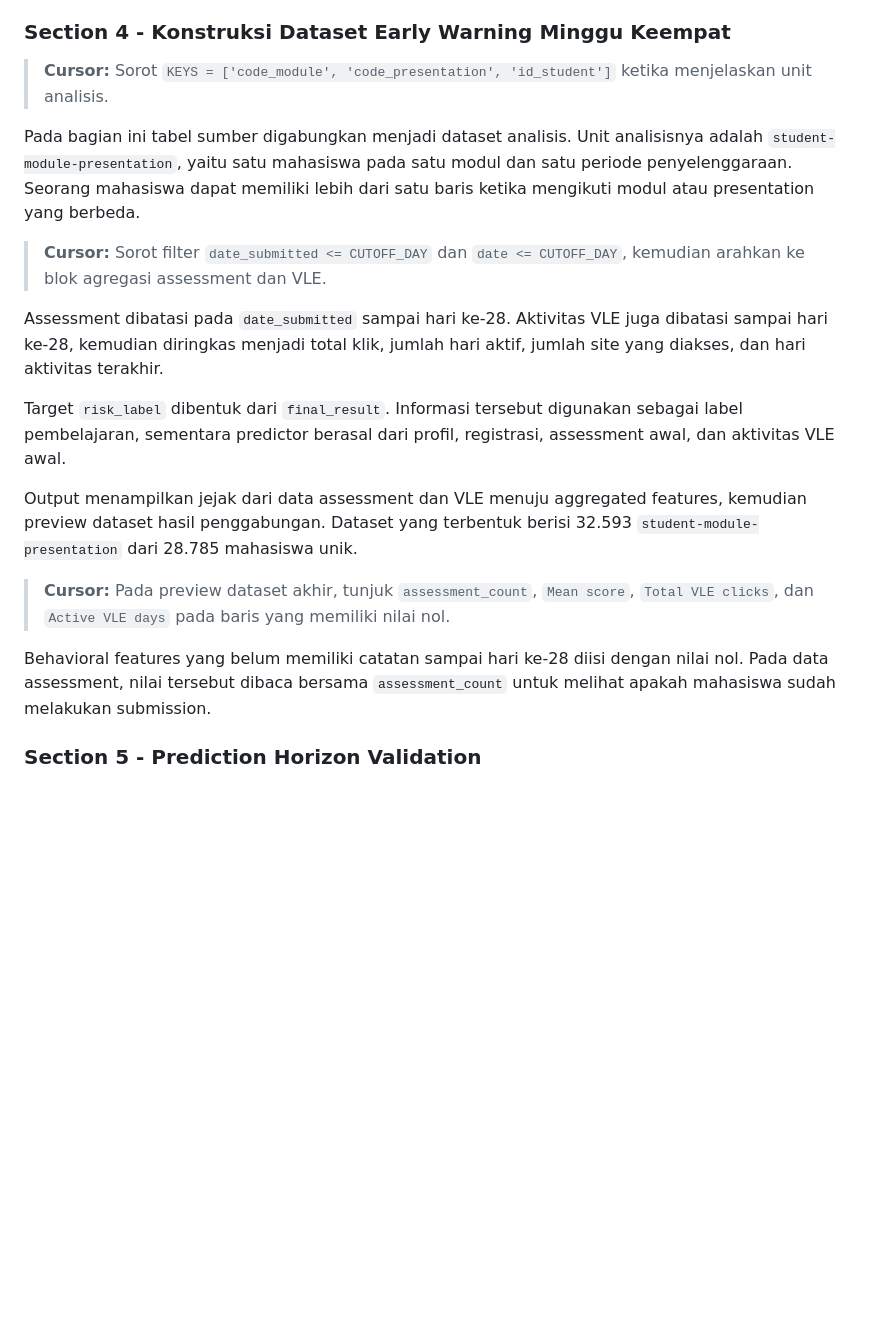
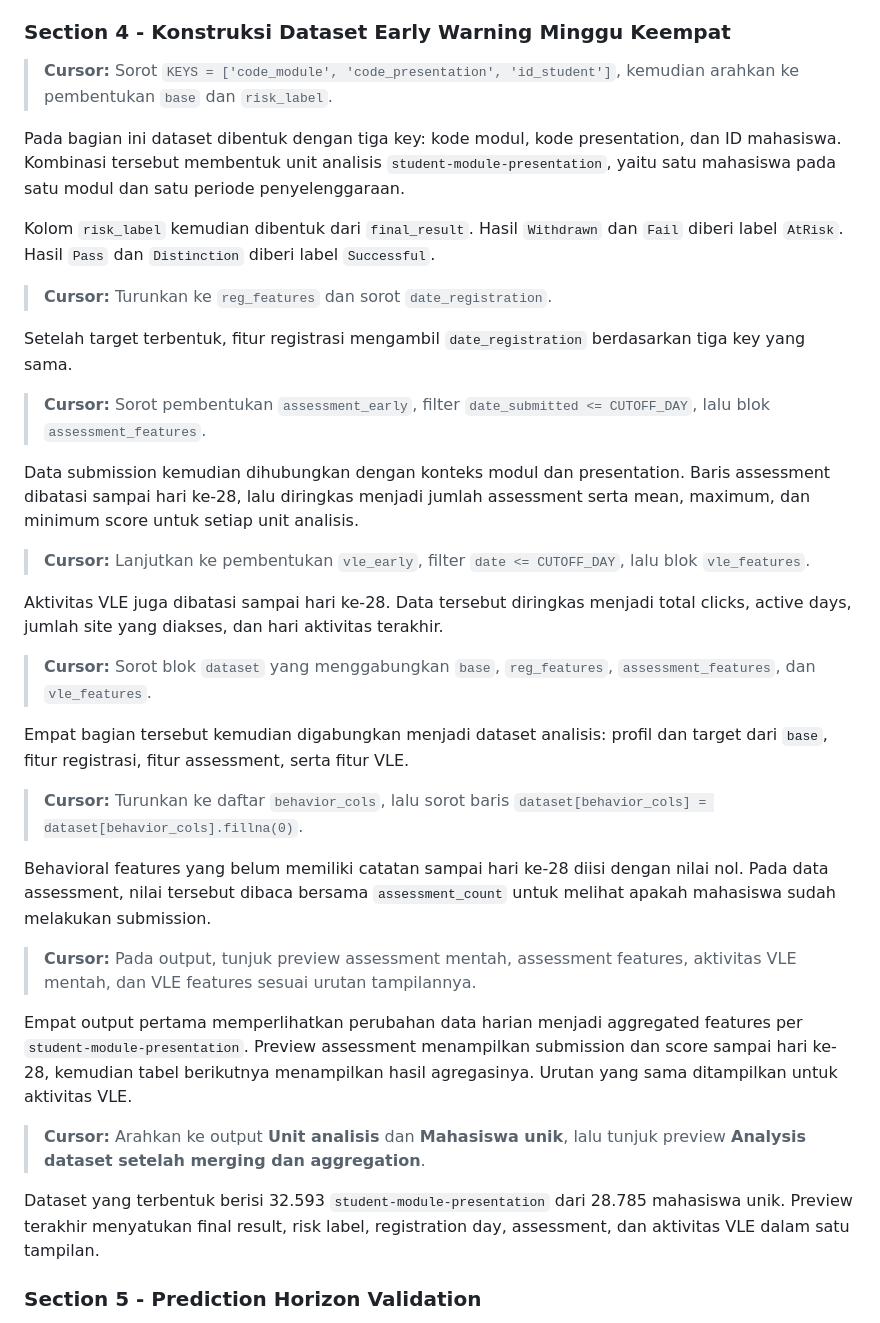
Before and after one commit to riskihajar/data-viz-bi, a Markdown page: docs/narasi-presentasi-notebook-oulad.md, the part around the change. Drawn GitHub-style; blank space fills up the shorter version.

Commit message:
docs(presentation): align section four narration

```diff
--- a/docs/narasi-presentasi-notebook-oulad.md
+++ b/docs/narasi-presentasi-notebook-oulad.md
@@ -68,21 +68,39 @@ Preview di bawah tabel ringkasan memperlihatkan sumber label hasil akhir dan inf
 
 ### Section 4 - Konstruksi Dataset Early Warning Minggu Keempat
 
-> **Cursor:** Sorot `KEYS = ['code_module', 'code_presentation', 'id_student']` ketika menjelaskan unit analisis.
+> **Cursor:** Sorot `KEYS = ['code_module', 'code_presentation', 'id_student']`, kemudian arahkan ke pembentukan `base` dan `risk_label`.
 
-Pada bagian ini tabel sumber digabungkan menjadi dataset analisis. Unit analisisnya adalah `student-module-presentation`, yaitu satu mahasiswa pada satu modul dan satu periode penyelenggaraan. Seorang mahasiswa dapat memiliki lebih dari satu baris ketika mengikuti modul atau presentation yang berbeda.
+Pada bagian ini dataset dibentuk dengan tiga key: kode modul, kode presentation, dan ID mahasiswa. Kombinasi tersebut membentuk unit analisis `student-module-presentation`, yaitu satu mahasiswa pada satu modul dan satu periode penyelenggaraan.
 
-> **Cursor:** Sorot filter `date_submitted <= CUTOFF_DAY` dan `date <= CUTOFF_DAY`, kemudian arahkan ke blok agregasi assessment dan VLE.
+Kolom `risk_label` kemudian dibentuk dari `final_result`. Hasil `Withdrawn` dan `Fail` diberi label `AtRisk`. Hasil `Pass` dan `Distinction` diberi label `Successful`.
 
-Assessment dibatasi pada `date_submitted` sampai hari ke-28. Aktivitas VLE juga dibatasi sampai hari ke-28, kemudian diringkas menjadi total klik, jumlah hari aktif, jumlah site yang diakses, dan hari aktivitas terakhir.
+> **Cursor:** Turunkan ke `reg_features` dan sorot `date_registration`.
 
-Target `risk_label` dibentuk dari `final_result`. Informasi tersebut digunakan sebagai label pembelajaran, sementara predictor berasal dari profil, registrasi, assessment awal, dan aktivitas VLE awal.
+Setelah target terbentuk, fitur registrasi mengambil `date_registration` berdasarkan tiga key yang sama.
 
-Output menampilkan jejak dari data assessment dan VLE menuju aggregated features, kemudian preview dataset hasil penggabungan. Dataset yang terbentuk berisi 32.593 `student-module-presentation` dari 28.785 mahasiswa unik.
+> **Cursor:** Sorot pembentukan `assessment_early`, filter `date_submitted <= CUTOFF_DAY`, lalu blok `assessment_features`.
 
-> **Cursor:** Pada preview dataset akhir, tunjuk `assessment_count`, `Mean score`, `Total VLE clicks`, dan `Active VLE days` pada baris yang memiliki nilai nol.
+Data submission kemudian dihubungkan dengan konteks modul dan presentation. Baris assessment dibatasi sampai hari ke-28, lalu diringkas menjadi jumlah assessment serta mean, maximum, dan minimum score untuk setiap unit analisis.
+
+> **Cursor:** Lanjutkan ke pembentukan `vle_early`, filter `date <= CUTOFF_DAY`, lalu blok `vle_features`.
+
+Aktivitas VLE juga dibatasi sampai hari ke-28. Data tersebut diringkas menjadi total clicks, active days, jumlah site yang diakses, dan hari aktivitas terakhir.
+
+> **Cursor:** Sorot blok `dataset` yang menggabungkan `base`, `reg_features`, `assessment_features`, dan `vle_features`.
+
+Empat bagian tersebut kemudian digabungkan menjadi dataset analisis: profil dan target dari `base`, fitur registrasi, fitur assessment, serta fitur VLE.
+
+> **Cursor:** Turunkan ke daftar `behavior_cols`, lalu sorot baris `dataset[behavior_cols] = dataset[behavior_cols].fillna(0)`.
 
 Behavioral features yang belum memiliki catatan sampai hari ke-28 diisi dengan nilai nol. Pada data assessment, nilai tersebut dibaca bersama `assessment_count` untuk melihat apakah mahasiswa sudah melakukan submission.
+
+> **Cursor:** Pada output, tunjuk preview assessment mentah, assessment features, aktivitas VLE mentah, dan VLE features sesuai urutan tampilannya.
+
+Empat output pertama memperlihatkan perubahan data harian menjadi aggregated features per `student-module-presentation`. Preview assessment menampilkan submission dan score sampai hari ke-28, kemudian tabel berikutnya menampilkan hasil agregasinya. Urutan yang sama ditampilkan untuk aktivitas VLE.
+
+> **Cursor:** Arahkan ke output **Unit analisis** dan **Mahasiswa unik**, lalu tunjuk preview **Analysis dataset setelah merging dan aggregation**.
+
+Dataset yang terbentuk berisi 32.593 `student-module-presentation` dari 28.785 mahasiswa unik. Preview terakhir menyatukan final result, risk label, registration day, assessment, dan aktivitas VLE dalam satu tampilan.
 
 ### Section 5 - Prediction Horizon Validation
 
```
